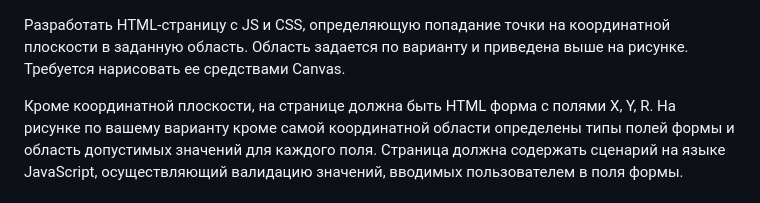
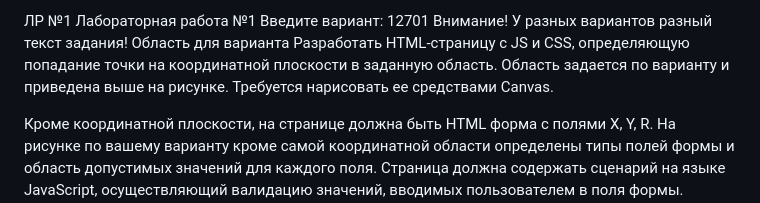
Before and after one commit to daniilkartsev07/Web-prog1, a Markdown page: README.md, the part around the change. GitHub-like rendering.

```diff
--- a/README.md
+++ b/README.md
@@ -1,3 +1,8 @@
+ЛР №1
+Лабораторная работа №1
+Введите вариант: 12701
+Внимание! У разных вариантов разный текст задания!
+Область для варианта
 Разработать HTML-страницу с JS и CSS, определяющую попадание точки на координатной плоскости в заданную область. Область задается по варианту и приведена выше на рисунке. Требуется нарисовать ее средствами Canvas.
 
 Кроме координатной плоскости, на странице должна быть HTML форма с полями X, Y, R. На рисунке по вашему варианту кроме самой координатной области определены типы полей формы и область допустимых значений для каждого поля. Страница должна содержать сценарий на языке JavaScript, осуществляющий валидацию значений, вводимых пользователем в поля формы. Любые некорректные значения (например, буквы в координатах точки или отрицательный радиус) должны блокироваться.
```
